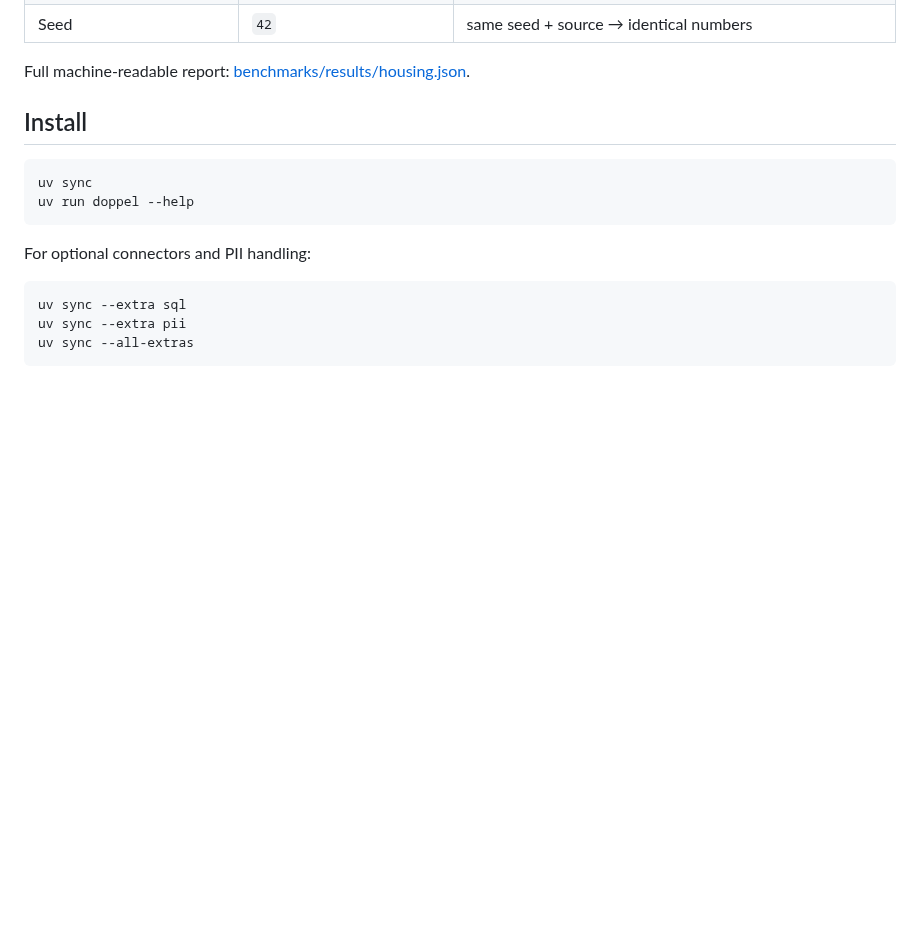
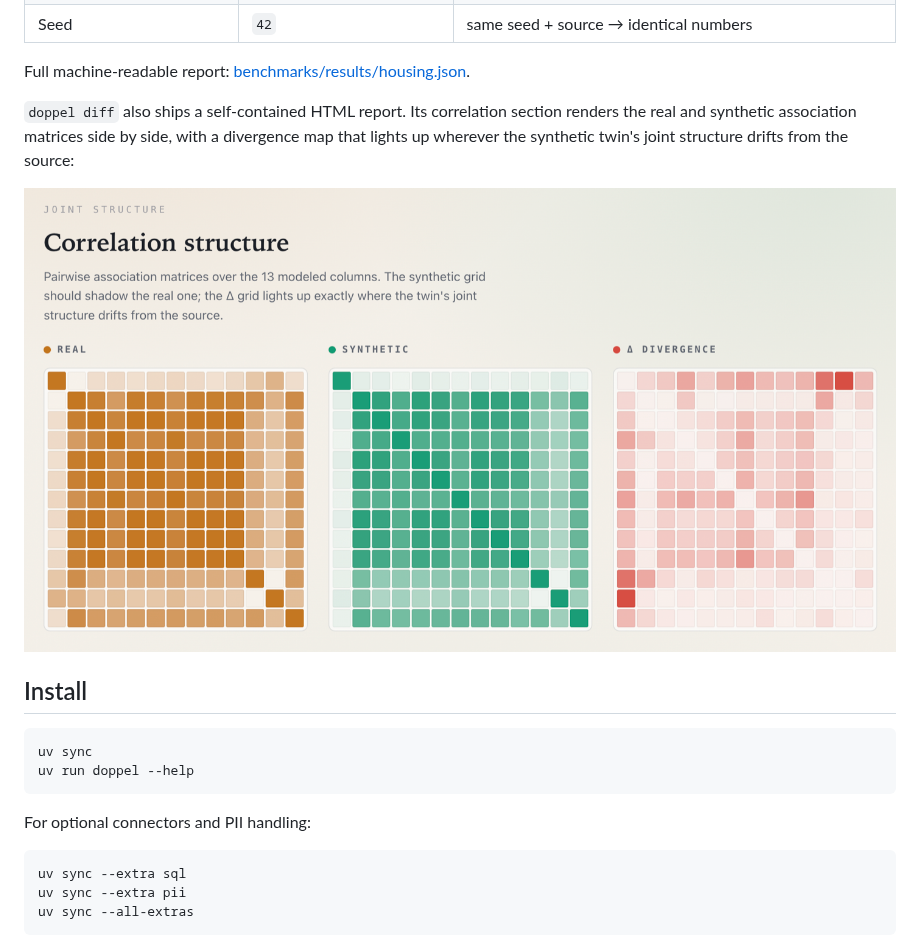
Before and after one commit to adamthuvesen/doppel, a Markdown page: README.md, the part around the change. GitHub-like rendering; pictures changed too: docs/images/quality-report.png (added); blank space fills up the shorter version.

```diff
--- a/README.md
+++ b/README.md
@@ -24,6 +24,12 @@ seed-deterministic; reproduce them with `uv run python benchmarks/run.py`.
 | Seed | `42` | same seed + source → identical numbers |
 
 Full machine-readable report: [benchmarks/results/housing.json](benchmarks/results/housing.json).
+
+`doppel diff` also ships a self-contained HTML report. Its correlation section renders the
+real and synthetic association matrices side by side, with a divergence map that lights up
+wherever the synthetic twin's joint structure drifts from the source:
+
+![doppel quality report — real vs. synthetic vs. divergence correlation heatmaps](docs/images/quality-report.png)
 
 ## Install
 
```
Also changed, not shown: 1 other file.
